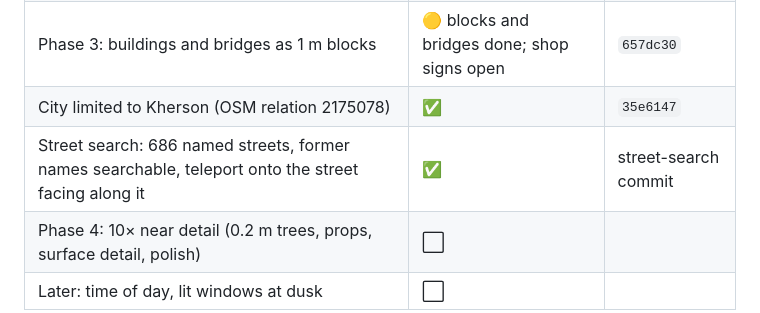
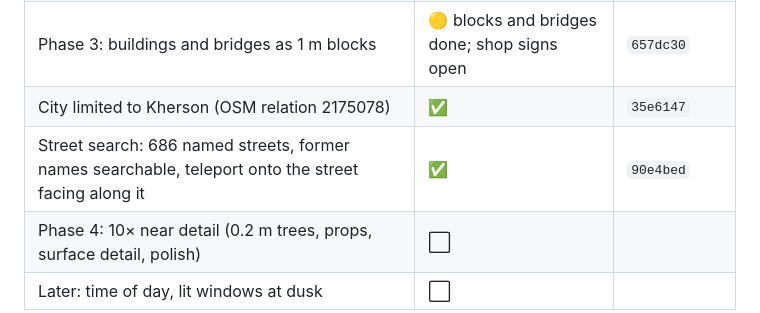
Before and after one commit to serhii-ilin/kherson, a Markdown page: docs/PROGRESS.md, the part around the change. GitHub-like rendering.

Commit message:
PROGRESS: street search commit hash
Co-Authored-By: Claude Opus 5.5 <noreply@anthropic.com>

```diff
--- a/docs/PROGRESS.md
+++ b/docs/PROGRESS.md
@@ -20,7 +20,7 @@ _Last updated: 2026-10-18_
 | Phase 2: vector tiles, 0.2 m ground (roads, kerbs, markings, zebras, tracks) | ✅ | `ac355fd` |
 | Phase 3: buildings and bridges as 1 m blocks | 🟡 blocks and bridges done; shop signs open | `657dc30` |
 | City limited to Kherson (OSM relation 2175078) | ✅ | `35e6147` |
-| Street search: 686 named streets, former names searchable, teleport onto the street facing along it | ✅ | street-search commit |
+| Street search: 686 named streets, former names searchable, teleport onto the street facing along it | ✅ | `90e4bed` |
 | Phase 4: 10× near detail (0.2 m trees, props, surface detail, polish) | ⬜ | |
 | Later: time of day, lit windows at dusk | ⬜ | |
 
```
